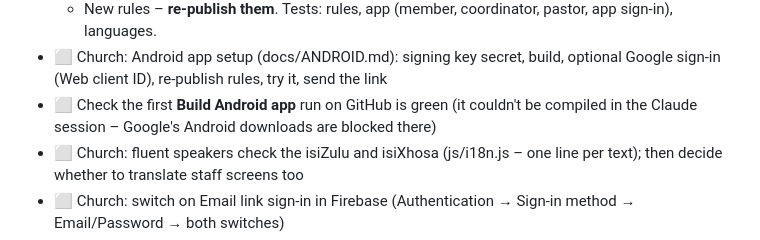
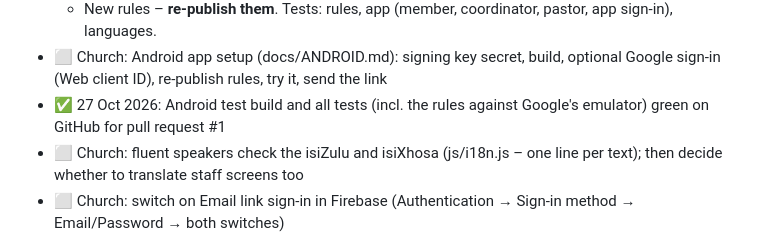
Before and after one commit to pian1966/church-hub, a Markdown page: docs/ROADMAP.md, the part around the change. Rendered like a GitHub page.

Commit message:
Roadmap: Android test build and tests green
Co-Authored-By: Claude Opus 5.5 <noreply@anthropic.com>
Claude-Session: https://claude.ai/code/session_01TcHhuzQZGetsGxfBXQMtvE

```diff
--- a/docs/ROADMAP.md
+++ b/docs/ROADMAP.md
@@ -69,7 +69,7 @@ Status key: ✅ done · 🟡 in progress · ⬜ planned
   - Home-screen icons and `manifest.webmanifest` (iPhone: Safari → Add to Home Screen)
   - New rules – **re-publish them**. Tests: rules, app (member, coordinator, pastor, app sign-in), languages.
 - ⬜ Church: Android app setup (docs/ANDROID.md): signing key secret, build, optional Google sign-in (Web client ID), re-publish rules, try it, send the link
-- ⬜ Check the first **Build Android app** run on GitHub is green (it couldn't be compiled in the Claude session – Google's Android downloads are blocked there)
+- ✅ 27 Oct 2026: Android test build and all tests (incl. the rules against Google's emulator) green on GitHub for pull request #1
 - ⬜ Church: fluent speakers check the isiZulu and isiXhosa (js/i18n.js – one line per text); then decide whether to translate
   staff screens too
 - ⬜ Church: switch on Email link sign-in in Firebase (Authentication → Sign-in method → Email/Password → both switches)
```
